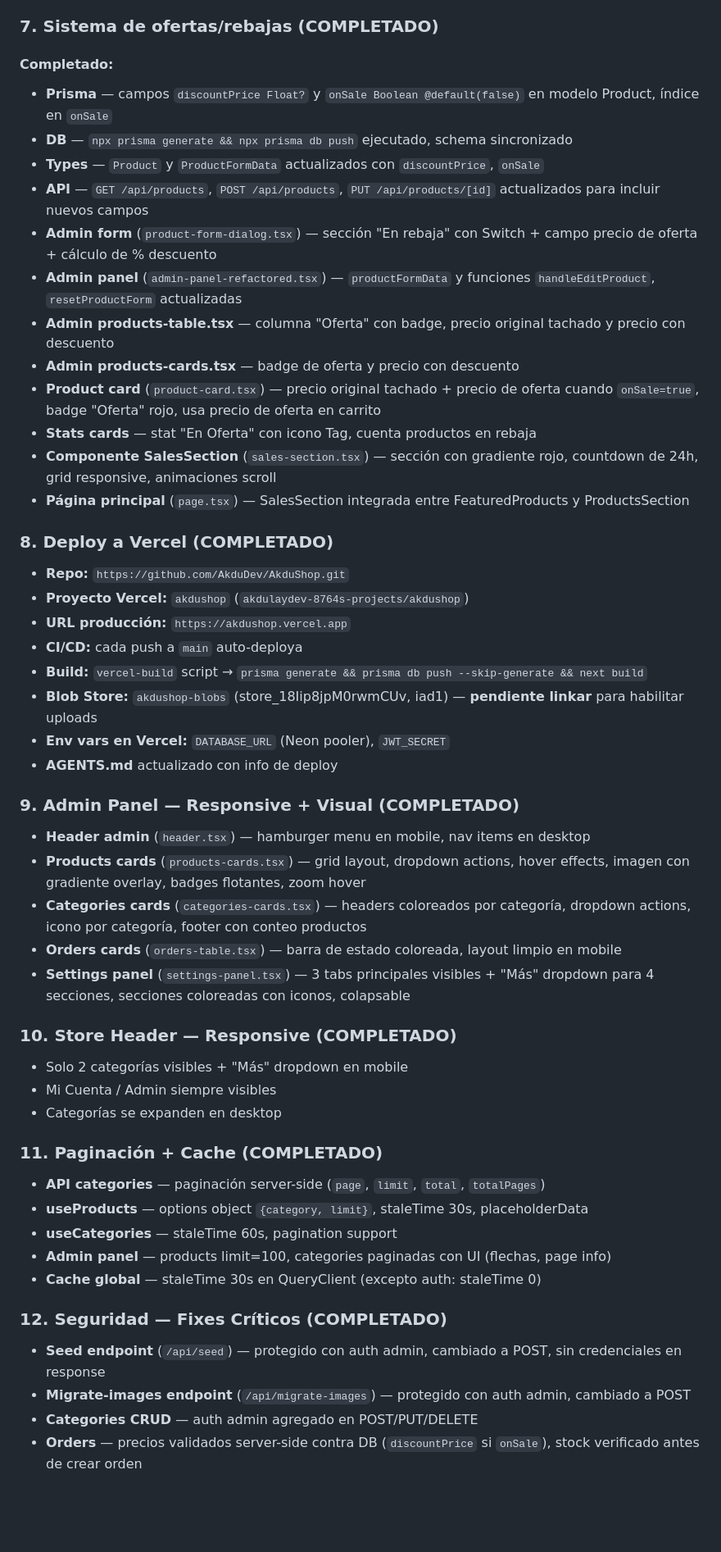
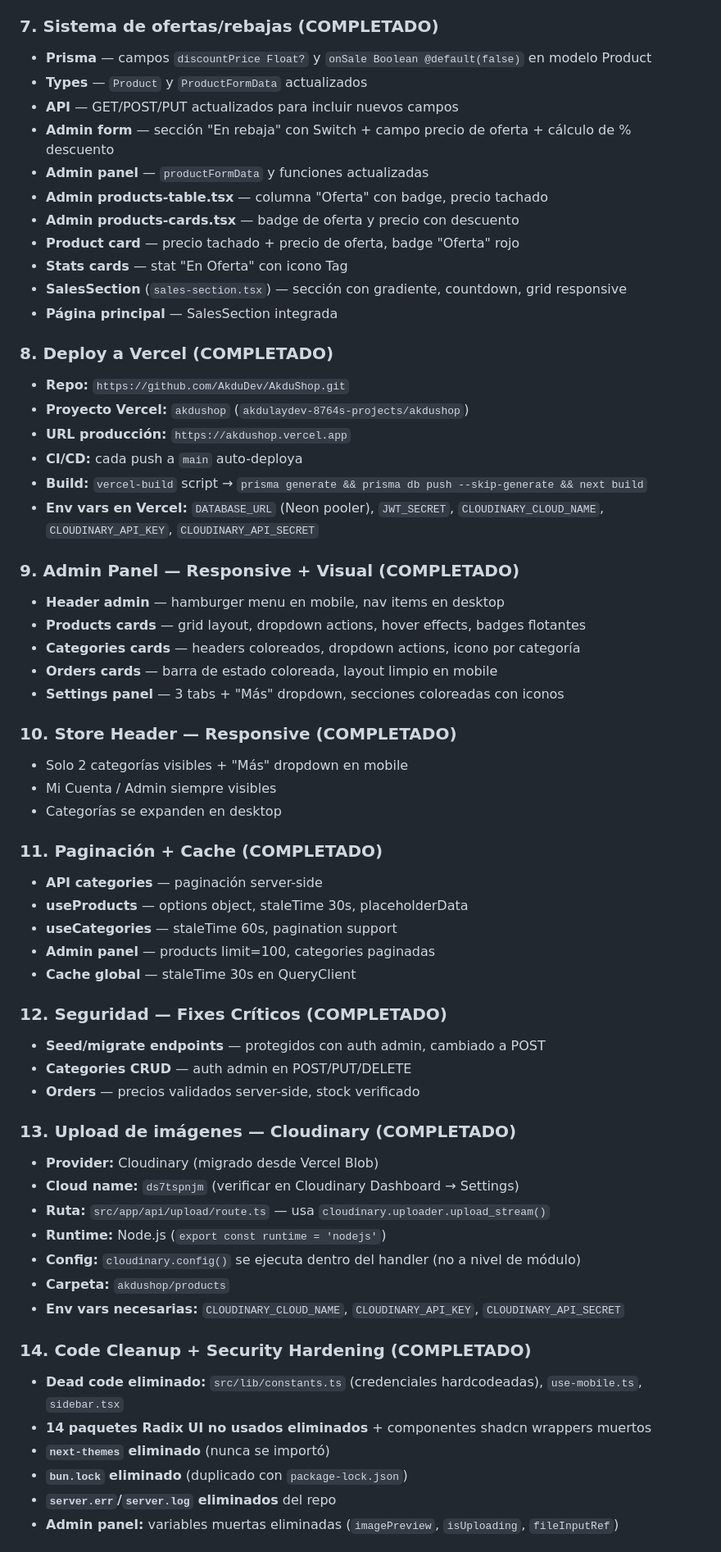
Before and after one commit to AkduDev/AkduShop, a Markdown page: AGENTS.md, the part around one of its changes. Shown at 82% size. GitHub-like rendering; blank space fills up the shorter version.

Commit message:
docs: update AGENTS.md with Cloudinary upload, cleanup, security hardening

```diff
--- a/AGENTS.md
+++ b/AGENTS.md
@@ -72,19 +71,17 @@
 - **Zoom de imagen** (`product-detail-modal.tsx`) — hover → zoom 1.8x con transform-origin dinámico al cursor
 
 ### 7. Sistema de ofertas/rebajas (COMPLETADO)
-#### Completado:
-- **Prisma** — campos `discountPrice Float?` y `onSale Boolean @default(false)` en modelo Product, índice en `onSale`
-- **DB** — `npx prisma generate && npx prisma db push` ejecutado, schema sincronizado
-- **Types** — `Product` y `ProductFormData` actualizados con `discountPrice`, `onSale`
-- **API** — `GET /api/products`, `POST /api/products`, `PUT /api/products/[id]` actualizados para incluir nuevos campos
-- **Admin form** (`product-form-dialog.tsx`) — sección "En rebaja" con Switch + campo precio de oferta + cálculo de % descuento
-- **Admin panel** (`admin-panel-refactored.tsx`) — `productFormData` y funciones `handleEditProduct`, `resetProductForm` actualizadas
-- **Admin products-table.tsx** — columna "Oferta" con badge, precio original tachado y precio con descuento
+- **Prisma** — campos `discountPrice Float?` y `onSale Boolean @default(false)` en modelo Product
+- **Types** — `Product` y `ProductFormData` actualizados
+- **API** — GET/POST/PUT actualizados para incluir nuevos campos
+- **Admin form** — sección "En rebaja" con Switch + campo precio de oferta + cálculo de % descuento
+- **Admin panel** — `productFormData` y funciones actualizadas
+- **Admin products-table.tsx** — columna "Oferta" con badge, precio tachado
 - **Admin products-cards.tsx** — badge de oferta y precio con descuento
-- **Product card** (`product-card.tsx`) — precio original tachado + precio de oferta cuando `onSale=true`, badge "Oferta" rojo, usa precio de oferta en carrito
-- **Stats cards** — stat "En Oferta" con icono Tag, cuenta productos en rebaja
-- **Componente SalesSection** (`sales-section.tsx`) — sección con gradiente rojo, countdown de 24h, grid responsive, animaciones scroll
-- **Página principal** (`page.tsx`) — SalesSection integrada entre FeaturedProducts y ProductsSection
+- **Product card** — precio tachado + precio de oferta, badge "Oferta" rojo
+- **Stats cards** — stat "En Oferta" con icono Tag
+- **SalesSection** (`sales-section.tsx`) — sección con gradiente, countdown, grid responsive
+- **Página principal** — SalesSection integrada
 
 ### 8. Deploy a Vercel (COMPLETADO)
 - **Repo:** `https://github.com/AkduDev/AkduShop.git`
@@ -92,16 +89,14 @@
 - **URL producción:** `https://akdushop.vercel.app`
 - **CI/CD:** cada push a `main` auto-deploya
 - **Build:** `vercel-build` script → `prisma generate && prisma db push --skip-generate && next build`
-- **Blob Store:** `akdushop-blobs` (store_18Iip8jpM0rwmCUv, iad1) — **pendiente linkar** para habilitar uploads
-- **Env vars en Vercel:** `DATABASE_URL` (Neon pooler), `JWT_SECRET`
-- **AGENTS.md** actualizado con info de deploy
+- **Env vars en Vercel:** `DATABASE_URL` (Neon pooler), `JWT_SECRET`, `CLOUDINARY_CLOUD_NAME`, `CLOUDINARY_API_KEY`, `CLOUDINARY_API_SECRET`
 
 ### 9. Admin Panel — Responsive + Visual (COMPLETADO)
-- **Header admin** (`header.tsx`) — hamburger menu en mobile, nav items en desktop
-- **Products cards** (`products-cards.tsx`) — grid layout, dropdown actions, hover effects, imagen con gradiente overlay, badges flotantes, zoom hover
-- **Categories cards** (`categories-cards.tsx`) — headers coloreados por categoría, dropdown actions, icono por categoría, footer con conteo productos
-- **Orders cards** (`orders-table.tsx`) — barra de estado coloreada, layout limpio en mobile
-- **Settings panel** (`settings-panel.tsx`) — 3 tabs principales visibles + "Más" dropdown para 4 secciones, secciones coloreadas con iconos, colapsable
+- **Header admin** — hamburger menu en mobile, nav items en desktop
+- **Products cards** — grid layout, dropdown actions, hover effects, badges flotantes
+- **Categories cards** — headers coloreados, dropdown actions, icono por categoría
+- **Orders cards** — barra de estado coloreada, layout limpio en mobile
+- **Settings panel** — 3 tabs + "Más" dropdown, secciones coloreadas con iconos
 
 ### 10. Store Header — Responsive (COMPLETADO)
 - Solo 2 categorías visibles + "Más" dropdown en mobile
@@ -109,14 +104,31 @@
 - Categorías se expanden en desktop
 
 ### 11. Paginación + Cache (COMPLETADO)
-- **API categories** — paginación server-side (`page`, `limit`, `total`, `totalPages`)
-- **useProducts** — options object `{category, limit}`, staleTime 30s, placeholderData
+- **API categories** — paginación server-side
+- **useProducts** — options object, staleTime 30s, placeholderData
 - **useCategories** — staleTime 60s, pagination support
-- **Admin panel** — products limit=100, categories paginadas con UI (flechas, page info)
-- **Cache global** — staleTime 30s en QueryClient (excepto auth: staleTime 0)
+- **Admin panel** — products limit=100, categories paginadas
+- **Cache global** — staleTime 30s en QueryClient
 
 ### 12. Seguridad — Fixes Críticos (COMPLETADO)
-- **Seed endpoint** (`/api/seed`) — protegido con auth admin, cambiado a POST, sin credenciales en response
-- **Migrate-images endpoint** (`/api/migrate-images`) — protegido con auth admin, cambiado a POST
-- **Categories CRUD** — auth admin agregado en POST/PUT/DELETE
-- **Orders** — precios validados server-side contra DB (`discountPrice` si `onSale`), stock verificado antes de crear orden
+- **Seed/migrate endpoints** — protegidos con auth admin, cambiado a POST
+- **Categories CRUD** — auth admin en POST/PUT/DELETE
+- **Orders** — precios validados server-side, stock verificado
+
+### 13. Upload de imágenes — Cloudinary (COMPLETADO)
+- **Provider:** Cloudinary (migrado desde Vercel Blob)
+- **Cloud name:** `ds7tspnjm` (verificar en Cloudinary Dashboard → Settings)
+- **Ruta:** `src/app/api/upload/route.ts` — usa `cloudinary.uploader.upload_stream()`
+- **Runtime:** Node.js (`export const runtime = 'nodejs'`)
+- **Config:** `cloudinary.config()` se ejecuta dentro del handler (no a nivel de módulo)
+- **Carpeta:** `akdushop/products`
+- **Env vars necesarias:** `CLOUDINARY_CLOUD_NAME`, `CLOUDINARY_API_KEY`, `CLOUDINARY_API_SECRET`
+
+### 14. Code Cleanup + Security Hardening (COMPLETADO)
+- **Dead code eliminado:** `src/lib/constants.ts` (credenciales hardcodeadas), `use-mobile.ts`, `sidebar.tsx`
+- **14 paquetes Radix UI no usados eliminados** + componentes shadcn wrappers muertos
+- **`next-themes` eliminado** (nunca se importó)
+- **`bun.lock` eliminado** (duplicado con `package-lock.json`)
+- **`server.err`/`server.log` eliminados** del repo
+- **Admin panel:** variables muertas eliminadas (`imagePreview`, `isUploading`, `fileInputRef`)
+
```
Also changed, not shown: other parts of AGENTS.md (+36 -20 lines).
